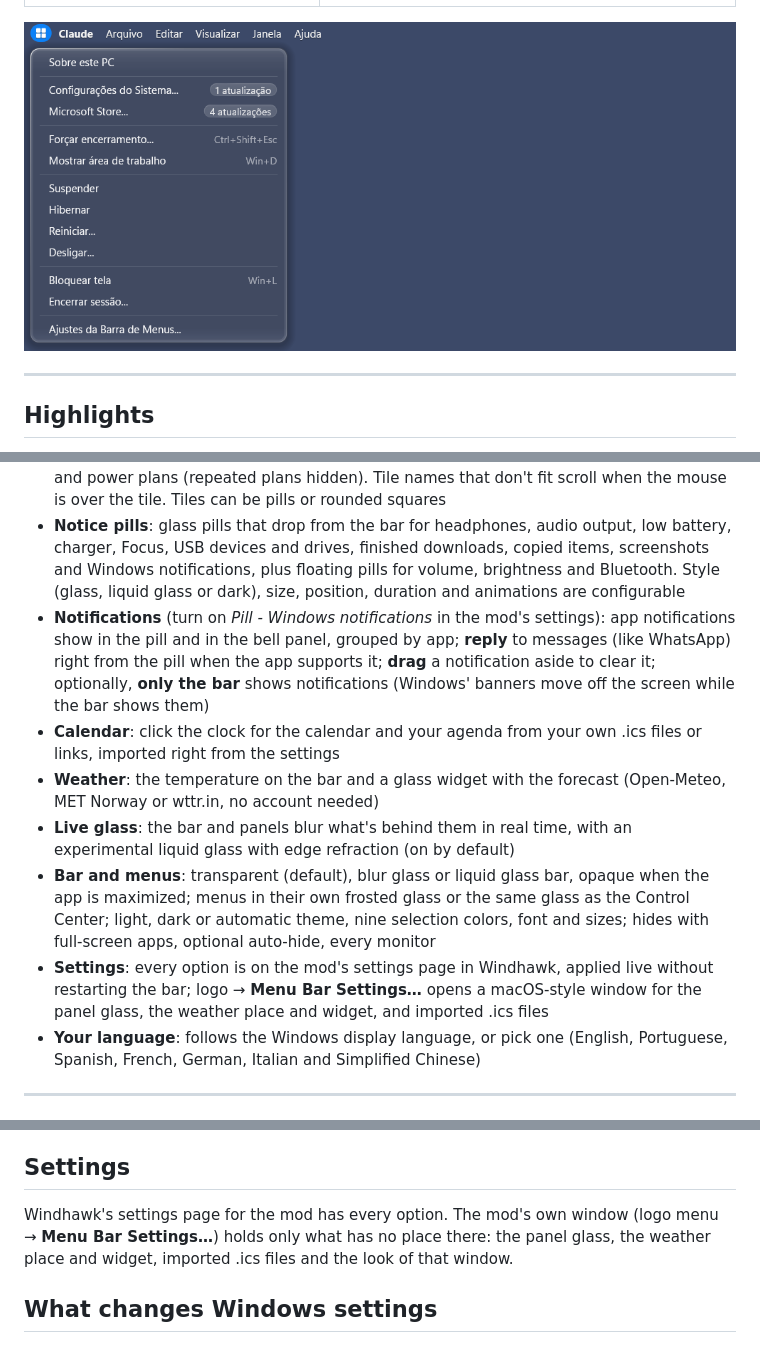
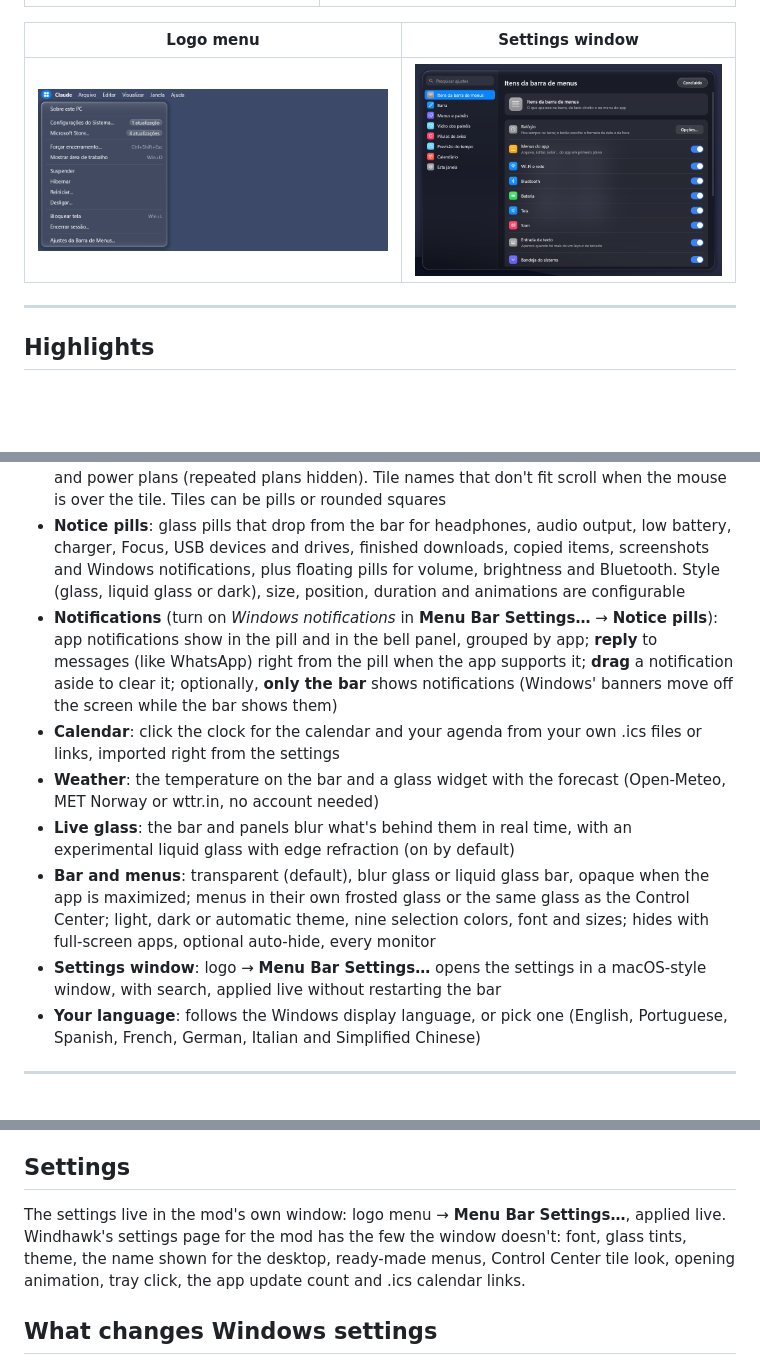
Before and after one commit to brideinflame-rgb/Mac-OS-27-Finder-Bar, a Markdown page: README.md, 3 parts joined by grey strips. Drawn GitHub-style; pictures changed too: screenshots/settings.png (added); blank space fills up the shorter version.

```diff
--- a/README.md
+++ b/README.md
@@ -10,7 +10,9 @@ A [Windhawk](https://windhawk.net) mod that adds a macOS 27-style menu bar to th
 |---|---|
 | ![Control Center](screenshots/control-center.png) | ![Notifications panel](screenshots/notifications.png) |
 
-![Logo menu](screenshots/logo-menu.png)
+| Logo menu | Settings window |
+|---|---|
+| ![Logo menu](screenshots/logo-menu.png) | ![Settings window](screenshots/settings.png) |
 
 ---
 
@@ -21,12 +23,12 @@ A [Windhawk](https://windhawk.net) mod that adds a macOS 27-style menu bar to th
 - **Status icons**: battery, Wi-Fi, Bluetooth, sound (scroll to change the volume), display, keyboard layout, Now Playing (the song name scrolls when it doesn't fit; large-cover or compact panel with a progress bar drawn as a line, a colored line or a wave), Focus, privacy dots for the microphone and camera, weather and search (Windows Search or Siri Plus Launchpad); icons that don't fit collapse into an arrow, and each icon can be turned on or off
 - **Control Center**: Wi-Fi, Bluetooth, media, dark mode, Do Not Disturb, brightness, sound and output, plus tiles you can add: night light, airplane mode, screenshot, screen recording, power mode and power plan, energy saver (one click on and off), magnifier, lock screen, calculator, Task Manager, emoji and show desktop. **Edit Controls** adds, removes, moves and resizes tiles. Power mode opens a box with the Windows 11 modes and power plans (repeated plans hidden). Tile names that don't fit scroll when the mouse is over the tile. Tiles can be pills or rounded squares
 - **Notice pills**: glass pills that drop from the bar for headphones, audio output, low battery, charger, Focus, USB devices and drives, finished downloads, copied items, screenshots and Windows notifications, plus floating pills for volume, brightness and Bluetooth. Style (glass, liquid glass or dark), size, position, duration and animations are configurable
-- **Notifications** (turn on *Pill - Windows notifications* in the mod's settings): app notifications show in the pill and in the bell panel, grouped by app; **reply** to messages (like WhatsApp) right from the pill when the app supports it; **drag** a notification aside to clear it; optionally, **only the bar** shows notifications (Windows' banners move off the screen while the bar shows them)
+- **Notifications** (turn on *Windows notifications* in **Menu Bar Settings…** → **Notice pills**): app notifications show in the pill and in the bell panel, grouped by app; **reply** to messages (like WhatsApp) right from the pill when the app supports it; **drag** a notification aside to clear it; optionally, **only the bar** shows notifications (Windows' banners move off the screen while the bar shows them)
 - **Calendar**: click the clock for the calendar and your agenda from your own .ics files or links, imported right from the settings
 - **Weather**: the temperature on the bar and a glass widget with the forecast (Open-Meteo, MET Norway or wttr.in, no account needed)
 - **Live glass**: the bar and panels blur what's behind them in real time, with an experimental liquid glass with edge refraction (on by default)
 - **Bar and menus**: transparent (default), blur glass or liquid glass bar, opaque when the app is maximized; menus in their own frosted glass or the same glass as the Control Center; light, dark or automatic theme, nine selection colors, font and sizes; hides with full-screen apps, optional auto-hide, every monitor
-- **Settings**: every option is on the mod's settings page in Windhawk, applied live without restarting the bar; logo → **Menu Bar Settings…** opens a macOS-style window for the panel glass, the weather place and widget, and imported .ics files
+- **Settings window**: logo → **Menu Bar Settings…** opens the settings in a macOS-style window, with search, applied live without restarting the bar
 - **Your language**: follows the Windows display language, or pick one (English, Portuguese, Spanish, French, German, Italian and Simplified Chinese)
 
 ---
@@ -40,7 +42,7 @@ To try a version from this repository before it reaches the catalog: in Windhawk
 
 ## Settings
 
-Windhawk's settings page for the mod has every option. The mod's own window (logo menu → **Menu Bar Settings…**) holds only what has no place there: the panel glass, the weather place and widget, imported .ics files and the look of that window.
+The settings live in the mod's own window: logo menu → **Menu Bar Settings…**, applied live. Windhawk's settings page for the mod has the few the window doesn't: font, glass tints, theme, the name shown for the desktop, ready-made menus, Control Center tile look, opening animation, tray click, the app update count and .ics calendar links.
 
 ## What changes Windows settings
 
```
Also changed, not shown: other parts of README.md (+1 -1 lines), README.pt-BR.md (+7 -5 lines), 1 other file.
